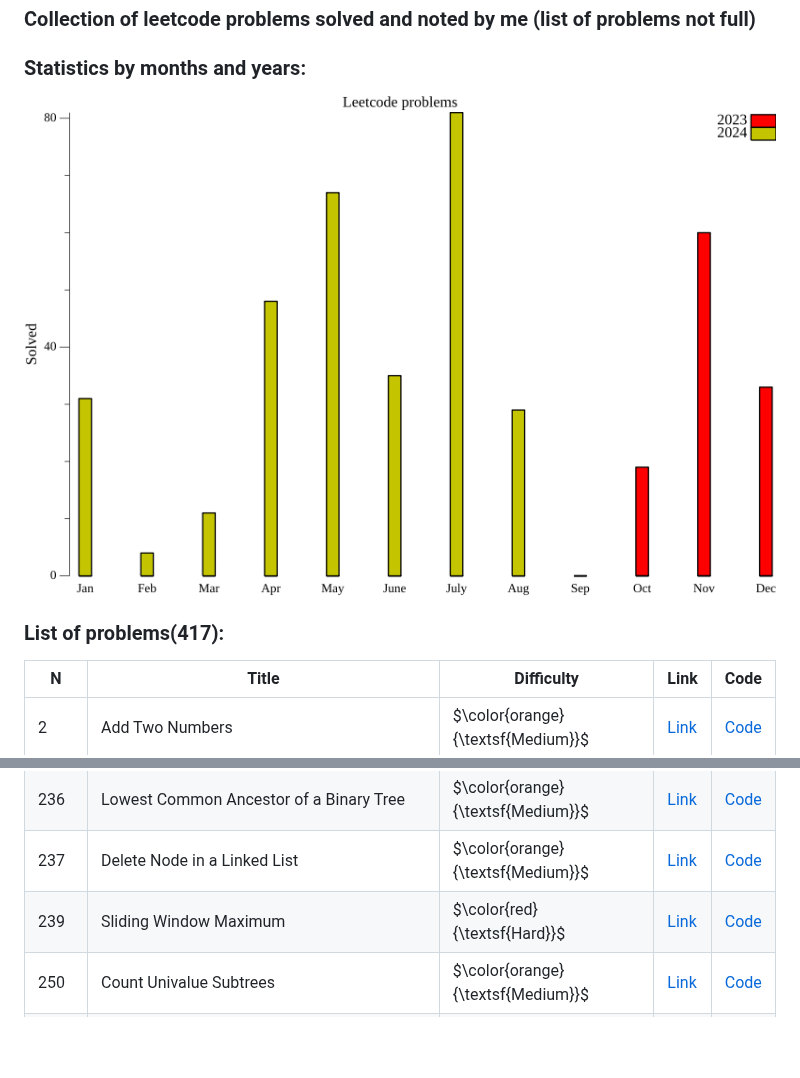
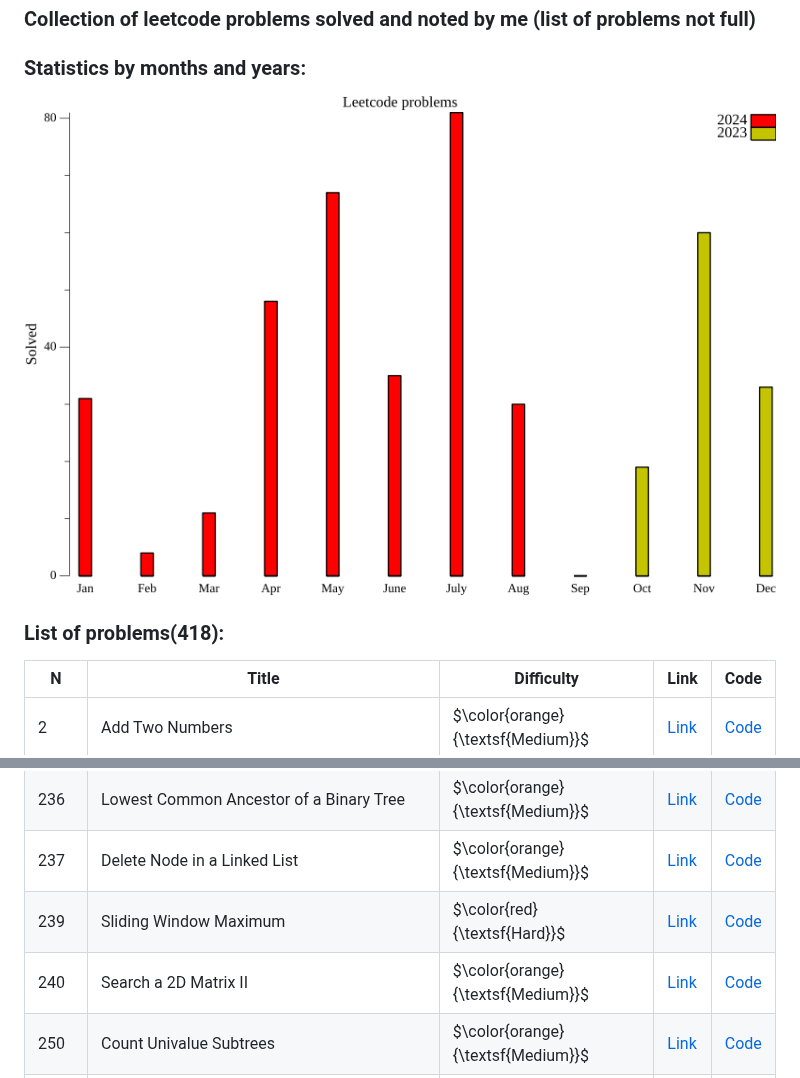
Before and after one commit to mrbelka12000/leetcode_training, a Markdown page: README.md, 2 parts joined by grey strips. GitHub-like rendering; pictures changed too: plot.png; blank space fills up the shorter version.

Commit message:
problem 240 solved

```diff
--- a/README.md
+++ b/README.md
@@ -8,7 +8,7 @@
 ### Statistics by months and years:
 ![plot](plot.png)
 
-### List of problems(417):
+### List of problems(418):
 
 | N | Title | Difficulty |Link | Code |
 |---|-------|------|------|------|
@@ -96,6 +96,7 @@
 |236 | Lowest Common Ancestor of a Binary Tree |$\color{orange}{\textsf{Medium}}$ | [Link](https://leetcode.com/problems/lowest-common-ancestor-of-a-binary-tree/description/) | [Code](btree/236/main.go)|
 |237 | Delete Node in a Linked List |$\color{orange}{\textsf{Medium}}$ | [Link](https://leetcode.com/problems/delete-node-in-a-linked-list/description/) | [Code](linked_list/237/main.go)|
 |239 | Sliding Window Maximum |$\color{red}{\textsf{Hard}}$ | [Link](https://leetcode.com/problems/sliding-window-maximum/description/) | [Code](array/239/main.go)|
+|240 | Search a 2D Matrix II |$\color{orange}{\textsf{Medium}}$ | [Link](https://leetcode.com/problems/search-a-2d-matrix-ii/description/) | [Code](binarysearch/240/main.go)|
 |250 | Count Univalue Subtrees |$\color{orange}{\textsf{Medium}}$ | [Link](https://leetcode.com/problems/count-univalue-subtrees/description/) | [Code](btree/250/main.go)|
 |252 | Meeting Rooms |$\color{green}{\textsf{Easy}}$ | [Link](https://leetcode.com/problems/meeting-rooms/description/) | [Code](array/252/main.go)|
 |253 | Meeting Rooms II |$\color{orange}{\textsf{Medium}}$ | [Link](https://leetcode.com/problems/meeting-rooms-ii/description/) | [Code](array/253/main.go)|
```
Also changed, not shown: binarysearch/240/ReadME.md (added, +71 -0 lines), 1 other file.
